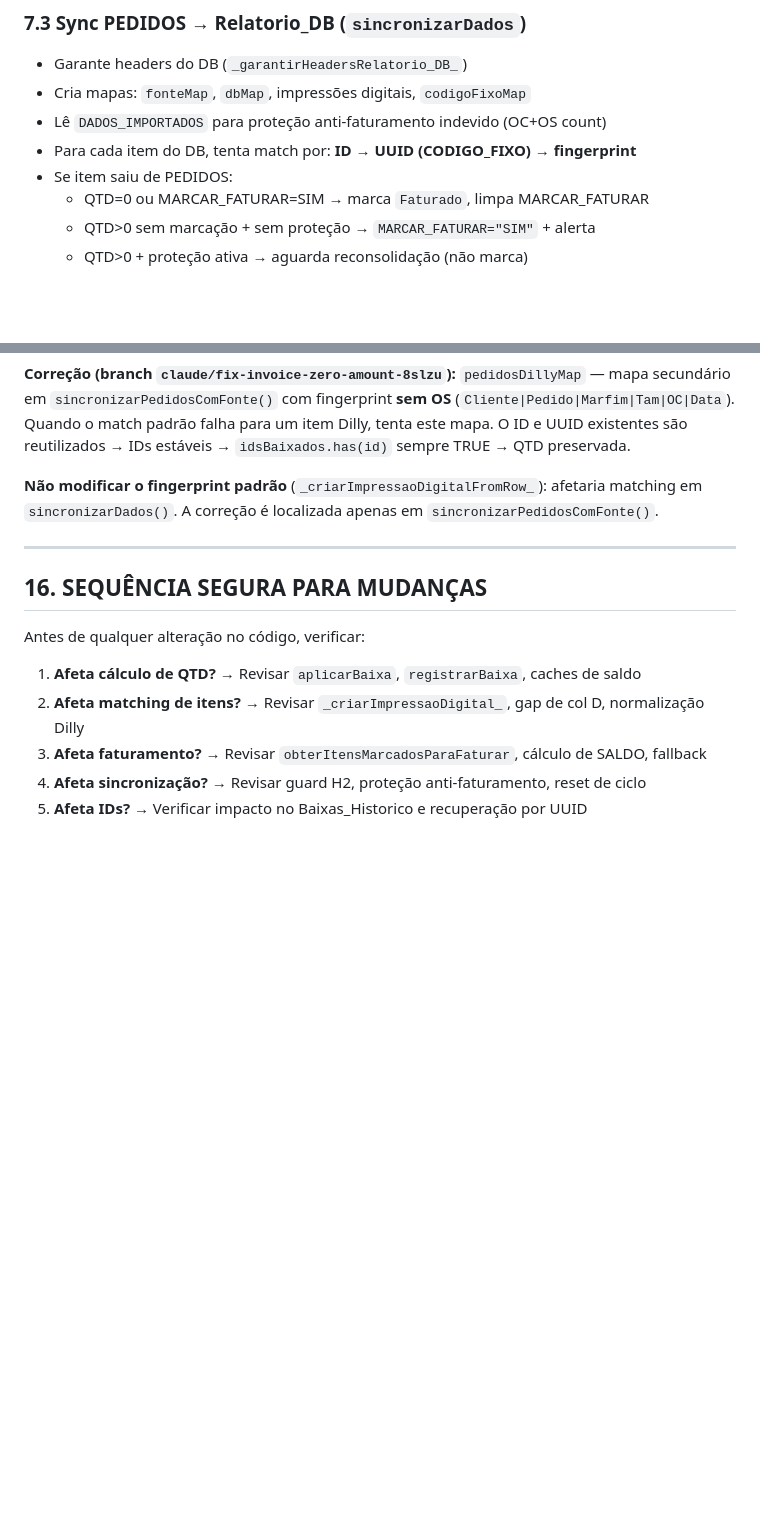
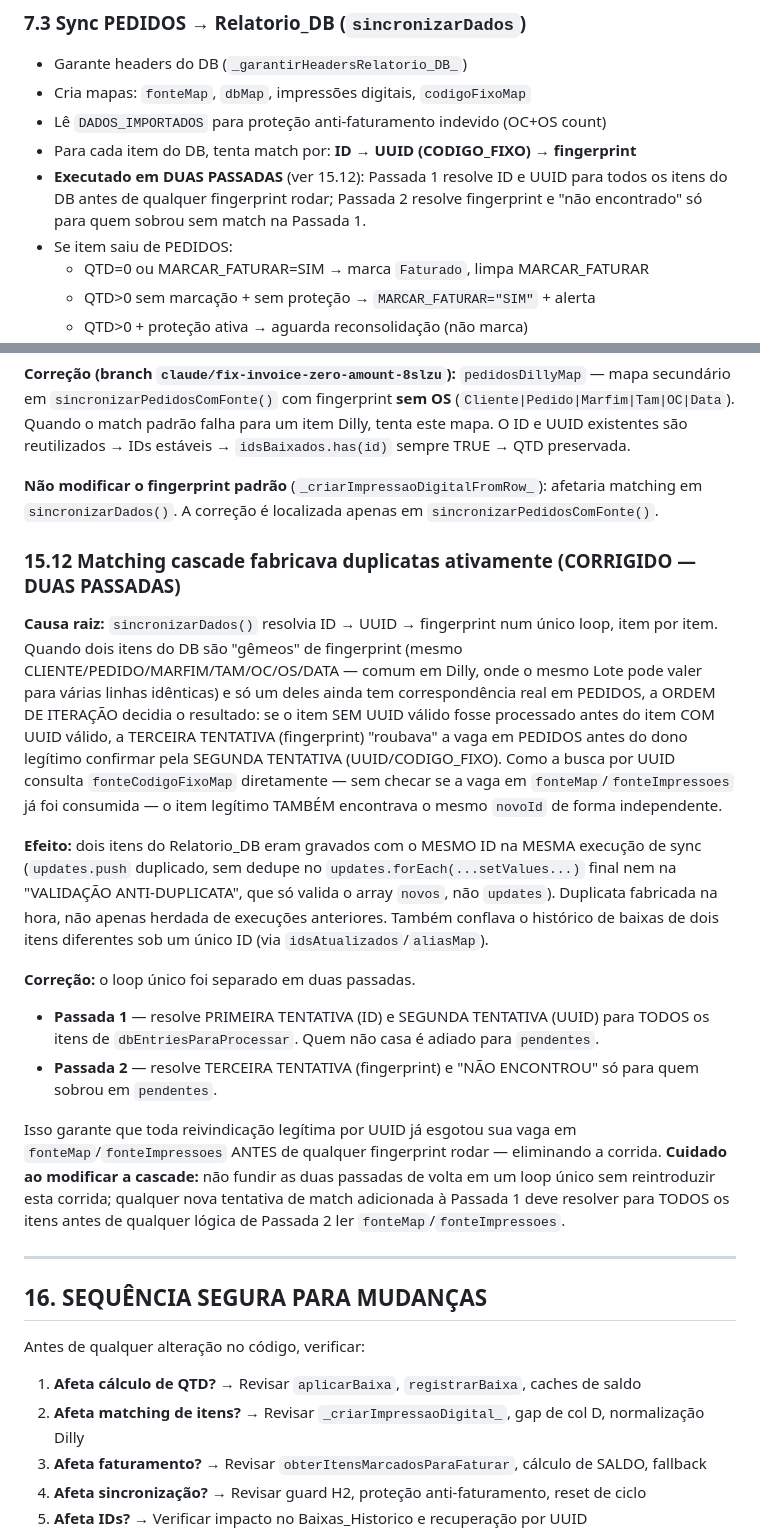
Before and after one commit to johnnybahia/relat-rioexpedi-o, a Markdown page: CLAUDE.md, 2 parts joined by grey strips. Rendered like a GitHub page; blank space fills up the shorter version.

Commit message:
Documenta fix da fabricação ativa de duplicatas (Bug 3) no CLAUDE.md
Adiciona seção 15.12 descrevendo a causa raiz da corrida no matching
cascade de sincronizarDados() e a correção em duas passadas, e atualiza
a seção 7.3 para refletir a nova estrutura do loop.

Co-Authored-By: Claude Sonnet 4.6 <noreply@anthropic.com>
Claude-Session: https://claude.ai/code/session_018x14ibQP3sUVUYcpJXZGrA

```diff
--- a/CLAUDE.md
+++ b/CLAUDE.md
@@ -141,6 +141,9 @@ TZ = 'America/Fortaleza'
 - Cria mapas: `fonteMap`, `dbMap`, impressões digitais, `codigoFixoMap`
 - Lê `DADOS_IMPORTADOS` para proteção anti-faturamento indevido (OC+OS count)
 - Para cada item do DB, tenta match por: **ID → UUID (CODIGO_FIXO) → fingerprint**
+- **Executado em DUAS PASSADAS** (ver 15.12): Passada 1 resolve ID e UUID para
+  todos os itens do DB antes de qualquer fingerprint rodar; Passada 2 resolve
+  fingerprint e "não encontrado" só para quem sobrou sem match na Passada 1.
 - Se item saiu de PEDIDOS:
   - QTD=0 ou MARCAR_FATURAR=SIM → marca `Faturado`, limpa MARCAR_FATURAR
   - QTD>0 sem marcação + sem proteção → `MARCAR_FATURAR="SIM"` + alerta
@@ -409,6 +412,36 @@ reutilizados → IDs estáveis → `idsBaixados.has(id)` sempre TRUE → QTD pre
 **Não modificar o fingerprint padrão** (`_criarImpressaoDigitalFromRow_`): afetaria matching
 em `sincronizarDados()`. A correção é localizada apenas em `sincronizarPedidosComFonte()`.
 
+### 15.12 Matching cascade fabricava duplicatas ativamente (CORRIGIDO — DUAS PASSADAS)
+**Causa raiz:** `sincronizarDados()` resolvia ID → UUID → fingerprint num único loop,
+item por item. Quando dois itens do DB são "gêmeos" de fingerprint (mesmo
+CLIENTE/PEDIDO/MARFIM/TAM/OC/OS/DATA — comum em Dilly, onde o mesmo Lote pode valer
+para várias linhas idênticas) e só um deles ainda tem correspondência real em PEDIDOS,
+a ORDEM DE ITERAÇÃO decidia o resultado: se o item SEM UUID válido fosse processado
+antes do item COM UUID válido, a TERCEIRA TENTATIVA (fingerprint) "roubava" a vaga em
+PEDIDOS antes do dono legítimo confirmar pela SEGUNDA TENTATIVA (UUID/CODIGO_FIXO).
+Como a busca por UUID consulta `fonteCodigoFixoMap` diretamente — sem checar se a vaga
+em `fonteMap`/`fonteImpressoes` já foi consumida — o item legítimo TAMBÉM encontrava o
+mesmo `novoId` de forma independente.
+
+**Efeito:** dois itens do Relatorio_DB eram gravados com o MESMO ID na MESMA execução de
+sync (`updates.push` duplicado, sem dedupe no `updates.forEach(...setValues...)` final nem
+na "VALIDAÇÃO ANTI-DUPLICATA", que só valida o array `novos`, não `updates`). Duplicata
+fabricada na hora, não apenas herdada de execuções anteriores. Também conflava o histórico
+de baixas de dois itens diferentes sob um único ID (via `idsAtualizados`/`aliasMap`).
+
+**Correção:** o loop único foi separado em duas passadas.
+- **Passada 1** — resolve PRIMEIRA TENTATIVA (ID) e SEGUNDA TENTATIVA (UUID) para
+  TODOS os itens de `dbEntriesParaProcessar`. Quem não casa é adiado para `pendentes`.
+- **Passada 2** — resolve TERCEIRA TENTATIVA (fingerprint) e "NÃO ENCONTROU" só para
+  quem sobrou em `pendentes`.
+
+Isso garante que toda reivindicação legítima por UUID já esgotou sua vaga em
+`fonteMap`/`fonteImpressoes` ANTES de qualquer fingerprint rodar — eliminando a corrida.
+**Cuidado ao modificar a cascade:** não fundir as duas passadas de volta em um loop único
+sem reintroduzir esta corrida; qualquer nova tentativa de match adicionada à Passada 1 deve
+resolver para TODOS os itens antes de qualquer lógica de Passada 2 ler `fonteMap`/`fonteImpressoes`.
+
 ---
 
 ## 16. SEQUÊNCIA SEGURA PARA MUDANÇAS
```
